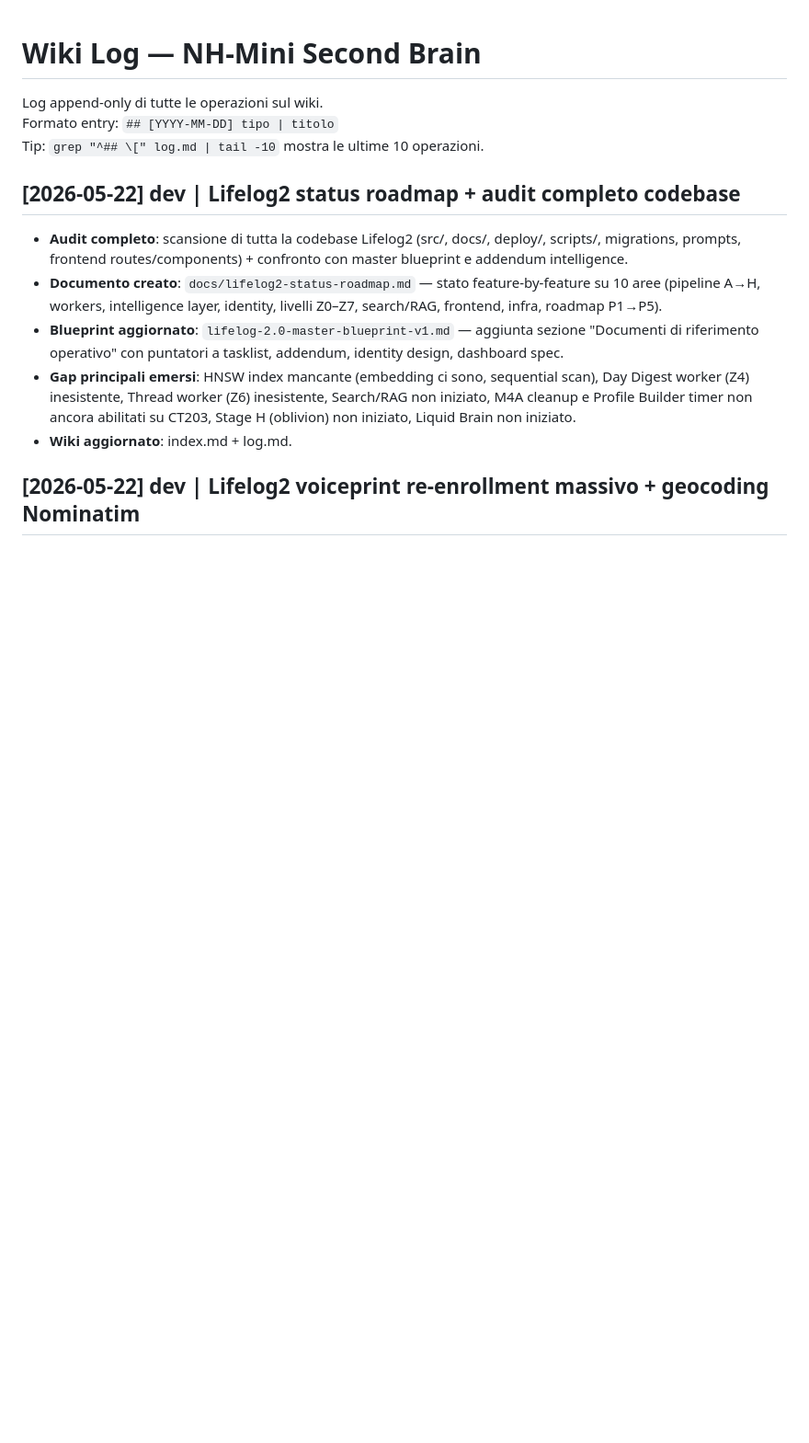
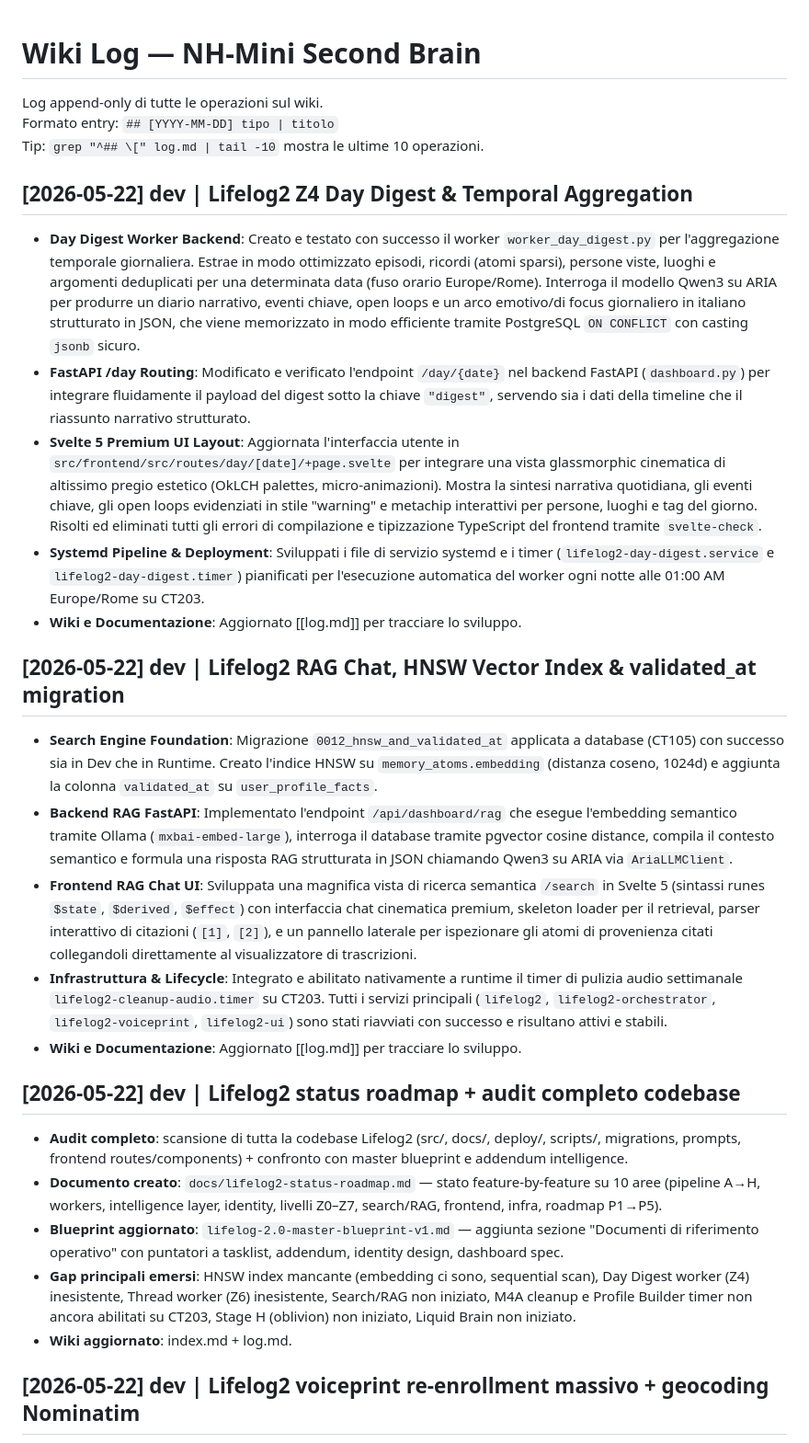
Before and after one commit to S3ph1r/nh-mini, a Markdown page: NH-Mini/log.md, the part around the change. Shown at 92% size. GitHub-like rendering; blank space fills up the shorter version.

Commit message:
doc(wiki): document Lifelog2 Z4 Day Digest worker, pipeline and Svelte layout

```diff
--- a/NH-Mini/log.md
+++ b/NH-Mini/log.md
@@ -3,6 +3,22 @@
 Log append-only di tutte le operazioni sul wiki.
 Formato entry: `## [YYYY-MM-DD] tipo | titolo`
 Tip: `grep "^## \[" log.md | tail -10` mostra le ultime 10 operazioni.
+
+## [2026-05-22] dev | Lifelog2 Z4 Day Digest & Temporal Aggregation
+
+- **Day Digest Worker Backend**: Creato e testato con successo il worker `worker_day_digest.py` per l'aggregazione temporale giornaliera. Estrae in modo ottimizzato episodi, ricordi (atomi sparsi), persone viste, luoghi e argomenti deduplicati per una determinata data (fuso orario Europe/Rome). Interroga il modello Qwen3 su ARIA per produrre un diario narrativo, eventi chiave, open loops e un arco emotivo/di focus giornaliero in italiano strutturato in JSON, che viene memorizzato in modo efficiente tramite PostgreSQL `ON CONFLICT` con casting `jsonb` sicuro.
+- **FastAPI /day Routing**: Modificato e verificato l'endpoint `/day/{date}` nel backend FastAPI (`dashboard.py`) per integrare fluidamente il payload del digest sotto la chiave `"digest"`, servendo sia i dati della timeline che il riassunto narrativo strutturato.
+- **Svelte 5 Premium UI Layout**: Aggiornata l'interfaccia utente in `src/frontend/src/routes/day/[date]/+page.svelte` per integrare una vista glassmorphic cinematica di altissimo pregio estetico (OkLCH palettes, micro-animazioni). Mostra la sintesi narrativa quotidiana, gli eventi chiave, gli open loops evidenziati in stile "warning" e metachip interattivi per persone, luoghi e tag del giorno. Risolti ed eliminati tutti gli errori di compilazione e tipizzazione TypeScript del frontend tramite `svelte-check`.
+- **Systemd Pipeline & Deployment**: Sviluppati i file di servizio systemd e i timer (`lifelog2-day-digest.service` e `lifelog2-day-digest.timer`) pianificati per l'esecuzione automatica del worker ogni notte alle 01:00 AM Europe/Rome su CT203.
+- **Wiki e Documentazione**: Aggiornato [[log.md]] per tracciare lo sviluppo.
+
+## [2026-05-22] dev | Lifelog2 RAG Chat, HNSW Vector Index & validated_at migration
+
+- **Search Engine Foundation**: Migrazione `0012_hnsw_and_validated_at` applicata a database (CT105) con successo sia in Dev che in Runtime. Creato l'indice HNSW su `memory_atoms.embedding` (distanza coseno, 1024d) e aggiunta la colonna `validated_at` su `user_profile_facts`.
+- **Backend RAG FastAPI**: Implementato l'endpoint `/api/dashboard/rag` che esegue l'embedding semantico tramite Ollama (`mxbai-embed-large`), interroga il database tramite pgvector cosine distance, compila il contesto semantico e formula una risposta RAG strutturata in JSON chiamando Qwen3 su ARIA via `AriaLLMClient`.
+- **Frontend RAG Chat UI**: Sviluppata una magnifica vista di ricerca semantica `/search` in Svelte 5 (sintassi runes `$state`, `$derived`, `$effect`) con interfaccia chat cinematica premium, skeleton loader per il retrieval, parser interattivo di citazioni (`[1]`, `[2]`), e un pannello laterale per ispezionare gli atomi di provenienza citati collegandoli direttamente al visualizzatore di trascrizioni.
+- **Infrastruttura & Lifecycle**: Integrato e abilitato nativamente a runtime il timer di pulizia audio settimanale `lifelog2-cleanup-audio.timer` su CT203. Tutti i servizi principali (`lifelog2`, `lifelog2-orchestrator`, `lifelog2-voiceprint`, `lifelog2-ui`) sono stati riavviati con successo e risultano attivi e stabili.
+- **Wiki e Documentazione**: Aggiornato [[log.md]] per tracciare lo sviluppo.
 
 ## [2026-05-22] dev | Lifelog2 status roadmap + audit completo codebase
 
```
Also changed, not shown: 1 other file.
